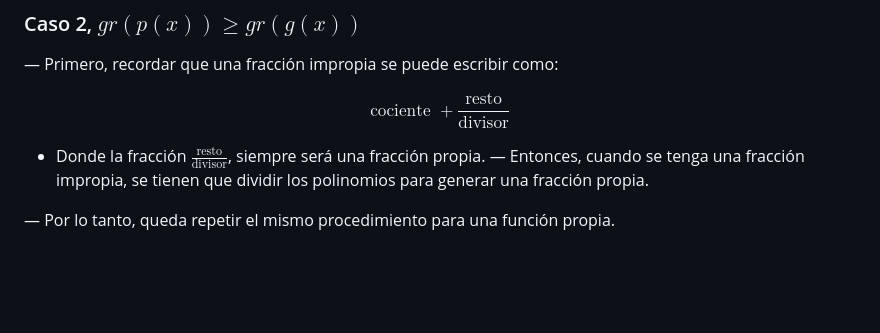
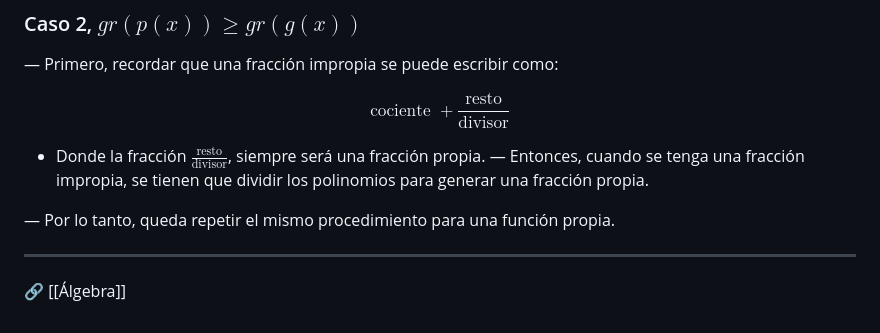
Before and after one commit to moises-inc/Algebra, a Markdown page: Apuntes Markdown/Polinomio y progresiones - Álgebra.md, the part around the change. Drawn GitHub-style; blank space fills up the shorter version.

```diff
--- a/Apuntes Markdown/Polinomio y progresiones - Álgebra.md
+++ b/Apuntes Markdown/Polinomio y progresiones - Álgebra.md
@@ -119,3 +119,6 @@ $$\text{cociente }+ \frac{\text{resto}}{\text{divisor}}$$
 — Entonces, cuando se tenga una fracción impropia, se tienen que dividir los polinomios para generar una fracción propia.
 
 — Por lo tanto, queda repetir el mismo procedimiento para una función propia.
+
+---
+🔗 [[Álgebra]]
```
Also changed, not shown: Apuntes Markdown/Números complejos - Álgebra.md (+3 -0 lines), Apuntes Markdown/Polinomios - Álgebra.md (+3 -0 lines).
